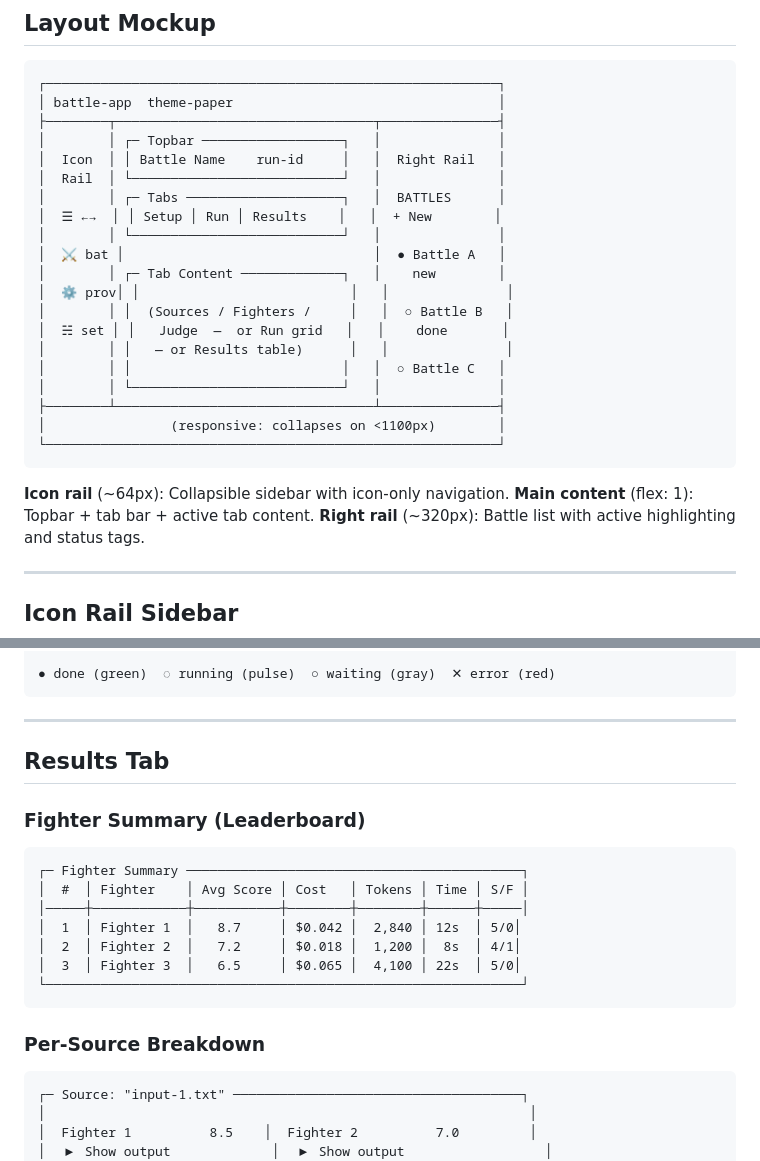
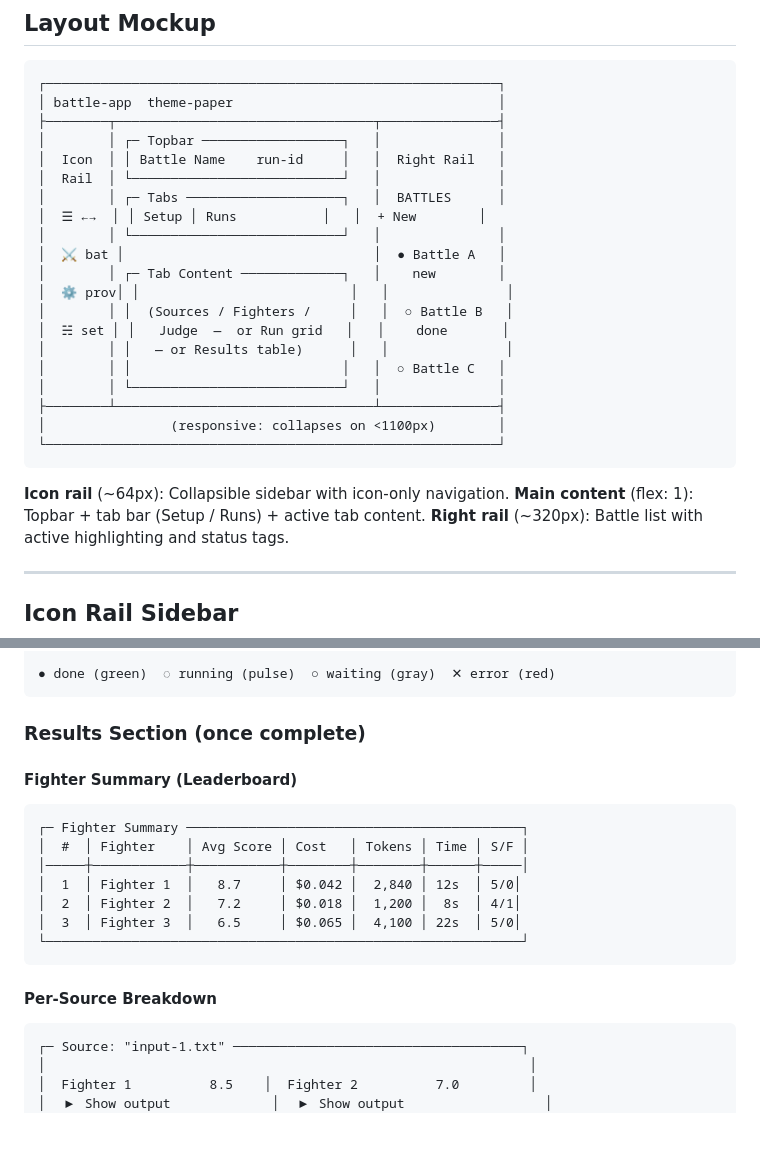
Before and after one commit to t01buddy/t01-llm-battle, a Markdown page: prd/09-ui-redesign.md, 2 parts joined by grey strips. Rendered like a GitHub page; blank space fills up the shorter version.

````diff
--- a/prd/09-ui-redesign.md
+++ b/prd/09-ui-redesign.md
@@ -17,7 +17,7 @@ Redesign the battle app UI from a 2-column text sidebar to a 3-column layout wit
 │  Icon  │ │ Battle Name    run-id     │   │  Right Rail   │
 │  Rail  │ └───────────────────────────┘   │               │
 │        │ ┌─ Tabs ────────────────────┐   │  BATTLES      │
-│  ☰ ←→  │ │ Setup │ Run │ Results    │   │  + New        │
+│  ☰ ←→  │ │ Setup │ Runs           │   │  + New        │
 │        │ └───────────────────────────┘   │               │
 │  ⚔ bat │                                │  ● Battle A   │
 │        │ ┌─ Tab Content ─────────────┐   │    new        │
@@ -33,7 +33,7 @@ Redesign the battle app UI from a 2-column text sidebar to a 3-column layout wit
 ```
 
 **Icon rail** (~64px): Collapsible sidebar with icon-only navigation.
-**Main content** (flex: 1): Topbar + tab bar + active tab content.
+**Main content** (flex: 1): Topbar + tab bar (Setup / Runs) + active tab content.
 **Right rail** (~320px): Battle list with active highlighting and status tags.
 
 ---
@@ -159,11 +196,9 @@ Content area uses tabs instead of vertically stacked sections:
 ● done (green)  ◌ running (pulse)  ○ waiting (gray)  ✕ error (red)
 ```
 
----
+### Results Section (once complete)
 
-## Results Tab
-
-### Fighter Summary (Leaderboard)
+#### Fighter Summary (Leaderboard)
 
 ```
 ┌─ Fighter Summary ───────────────────────────────────────────┐
@@ -175,7 +210,7 @@ Content area uses tabs instead of vertically stacked sections:
 └─────────────────────────────────────────────────────────────┘
 ```
 
-### Per-Source Breakdown
+#### Per-Source Breakdown
 
 ```
 ┌─ Source: "input-1.txt" ─────────────────────────────────────┐
````
Also changed, not shown: other parts of prd/09-ui-redesign.md (+43 -6 lines), prd/03-functional-requirements.md (+24 -10 lines), prd/05-user-stories.md (+2 -2 lines).
